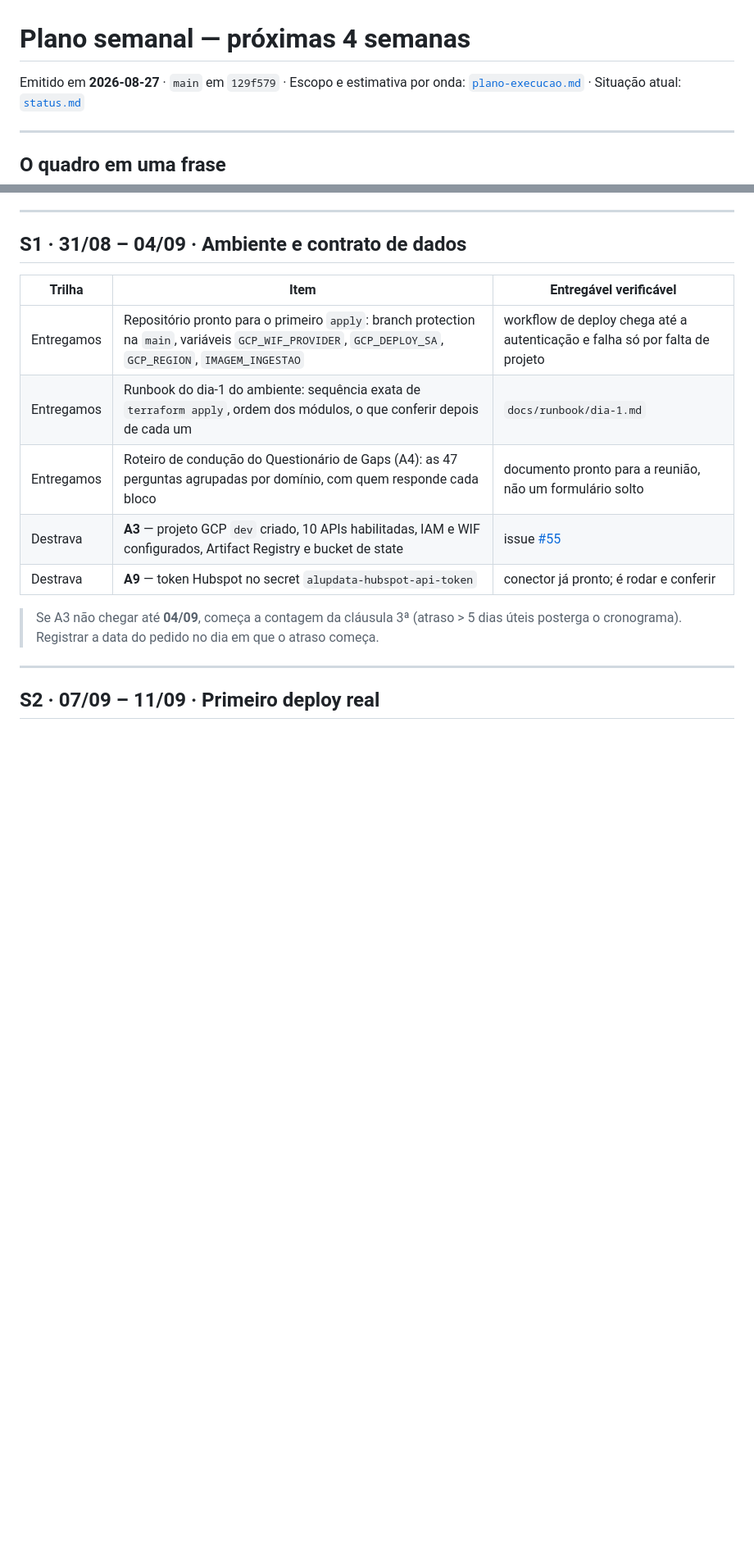
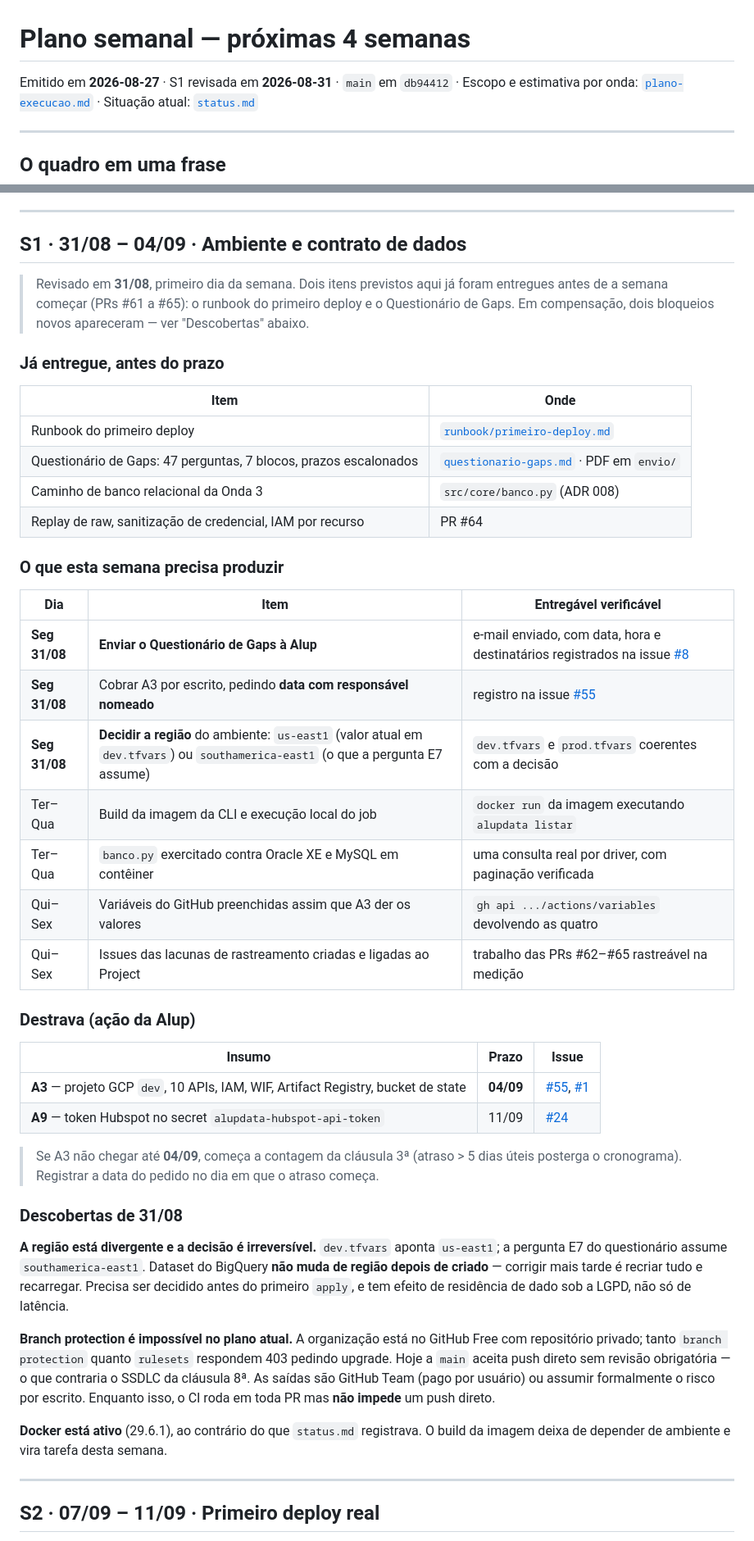
Before and after one commit to nessenergy/Alupdatalake, a Markdown page: docs/plano-semanal.md, 2 parts joined by grey strips. Shown at 82% size. Rendered like a GitHub page; blank space fills up the shorter version.

Commit message:
docs: revisa a S1 com o que é real no primeiro dia da semana (#66)
O plano foi emitido em 27/08, antes das PRs #61 a #65. Dois itens da S1 já
estavam entregues quando a semana começou — runbook do primeiro deploy e
Questionário de Gaps — e dois bloqueios novos apareceram.

Três descobertas de hoje que a versão anterior não tinha como registrar:

- Região divergente: dev.tfvars aponta us-east1, a pergunta E7 do questionário
  assume southamerica-east1. Dataset do BigQuery não muda de região depois de
  criado, então corrigir depois é recriar e recarregar. Tem efeito de
  residência de dado sob LGPD, não só de latência.
- Branch protection é inexequível no plano atual: a org está no GitHub Free
  com repositório privado, e tanto branch protection quanto rulesets respondem
  403. A main aceita push direto sem revisão, o que contraria o SSDLC da
  cláusula 8ª. Ou GitHub Team, ou aceite formal do risco — o item estava no
  plano como se fosse executável.
- Docker está ativo (29.6.1), ao contrário do que o status.md registrava; o
  build da imagem deixa de depender de ambiente e entra nesta semana.

A S1 passa a ter dia atribuído por item, porque três deles vencem hoje.

```diff
--- a/docs/plano-semanal.md
+++ b/docs/plano-semanal.md
@@ -1,6 +1,6 @@
 # Plano semanal — próximas 4 semanas
 
-Emitido em **2026-08-27** · `main` em `129f579` ·
+Emitido em **2026-08-27** · S1 revisada em **2026-08-31** · `main` em `db94412` ·
 Escopo e estimativa por onda: [`plano-execucao.md`](plano-execucao.md) ·
 Situação atual: [`status.md`](status.md)
 
@@ -26,17 +26,60 @@ Semanas contadas de segunda a sexta. S1 começa em **2026-08-31**.
 
 ## S1 · 31/08 – 04/09 · Ambiente e contrato de dados
 
-| Trilha | Item | Entregável verificável |
+> Revisado em **31/08**, primeiro dia da semana. Dois itens previstos aqui já
+> foram entregues antes de a semana começar (PRs #61 a #65): o runbook do
+> primeiro deploy e o Questionário de Gaps. Em compensação, dois bloqueios
+> novos apareceram — ver "Descobertas" abaixo.
+
+### Já entregue, antes do prazo
+
+| Item | Onde |
+|---|---|
+| Runbook do primeiro deploy | [`runbook/primeiro-deploy.md`](runbook/primeiro-deploy.md) |
+| Questionário de Gaps: 47 perguntas, 7 blocos, prazos escalonados | [`questionario-gaps.md`](questionario-gaps.md) · PDF em `envio/` |
+| Caminho de banco relacional da Onda 3 | `src/core/banco.py` (ADR 008) |
+| Replay de raw, sanitização de credencial, IAM por recurso | PR #64 |
+
+### O que esta semana precisa produzir
+
+| Dia | Item | Entregável verificável |
 |---|---|---|
-| Entregamos | Repositório pronto para o primeiro `apply`: branch protection na `main`, variáveis `GCP_WIF_PROVIDER`, `GCP_DEPLOY_SA`, `GCP_REGION`, `IMAGEM_INGESTAO` | workflow de deploy chega até a autenticação e falha só por falta de projeto |
-| Entregamos | Runbook do dia-1 do ambiente: sequência exata de `terraform apply`, ordem dos módulos, o que conferir depois de cada um | `docs/runbook/dia-1.md` |
-| Entregamos | Roteiro de condução do Questionário de Gaps (A4): as 47 perguntas agrupadas por domínio, com quem responde cada bloco | documento pronto para a reunião, não um formulário solto |
-| Destrava | **A3** — projeto GCP `dev` criado, 10 APIs habilitadas, IAM e WIF configurados, Artifact Registry e bucket de state | issue [#55](https://github.com/nessenergy/Alupdatalake/issues/55) |
-| Destrava | **A9** — token Hubspot no secret `alupdata-hubspot-api-token` | conector já pronto; é rodar e conferir |
+| **Seg 31/08** | **Enviar o Questionário de Gaps à Alup** | e-mail enviado, com data, hora e destinatários registrados na issue [#8](https://github.com/nessenergy/Alupdatalake/issues/8) |
+| **Seg 31/08** | Cobrar A3 por escrito, pedindo **data com responsável nomeado** | registro na issue [#55](https://github.com/nessenergy/Alupdatalake/issues/55) |
+| **Seg 31/08** | **Decidir a região** do ambiente: `us-east1` (valor atual em `dev.tfvars`) ou `southamerica-east1` (o que a pergunta E7 assume) | `dev.tfvars` e `prod.tfvars` coerentes com a decisão |
+| Ter–Qua | Build da imagem da CLI e execução local do job | `docker run` da imagem executando `alupdata listar` |
+| Ter–Qua | `banco.py` exercitado contra Oracle XE e MySQL em contêiner | uma consulta real por driver, com paginação verificada |
+| Qui–Sex | Variáveis do GitHub preenchidas assim que A3 der os valores | `gh api .../actions/variables` devolvendo as quatro |
+| Qui–Sex | Issues das lacunas de rastreamento criadas e ligadas ao Project | trabalho das PRs #62–#65 rastreável na medição |
+
+### Destrava (ação da Alup)
+
+| Insumo | Prazo | Issue |
+|---|---|---|
+| **A3** — projeto GCP `dev`, 10 APIs, IAM, WIF, Artifact Registry, bucket de state | **04/09** | [#55](https://github.com/nessenergy/Alupdatalake/issues/55), [#1](https://github.com/nessenergy/Alupdatalake/issues/1) |
+| **A9** — token Hubspot no secret `alupdata-hubspot-api-token` | 11/09 | [#24](https://github.com/nessenergy/Alupdatalake/issues/24) |
 
 > Se A3 não chegar até **04/09**, começa a contagem da cláusula 3ª (atraso > 5
 > dias úteis posterga o cronograma). Registrar a data do pedido no dia em que o
 > atraso começa.
+
+### Descobertas de 31/08
+
+**A região está divergente e a decisão é irreversível.** `dev.tfvars` aponta
+`us-east1`; a pergunta E7 do questionário assume `southamerica-east1`. Dataset
+do BigQuery **não muda de região depois de criado** — corrigir mais tarde é
+recriar tudo e recarregar. Precisa ser decidido antes do primeiro `apply`, e
+tem efeito de residência de dado sob a LGPD, não só de latência.
+
+**Branch protection é impossível no plano atual.** A organização está no
+GitHub Free com repositório privado; tanto `branch protection` quanto
+`rulesets` respondem 403 pedindo upgrade. Hoje a `main` aceita push direto sem
+revisão obrigatória — o que contraria o SSDLC da cláusula 8ª. As saídas são
+GitHub Team (pago por usuário) ou assumir formalmente o risco por escrito.
+Enquanto isso, o CI roda em toda PR mas **não impede** um push direto.
+
+**Docker está ativo** (29.6.1), ao contrário do que `status.md` registrava. O
+build da imagem deixa de depender de ambiente e vira tarefa desta semana.
 
 ---
 
```
